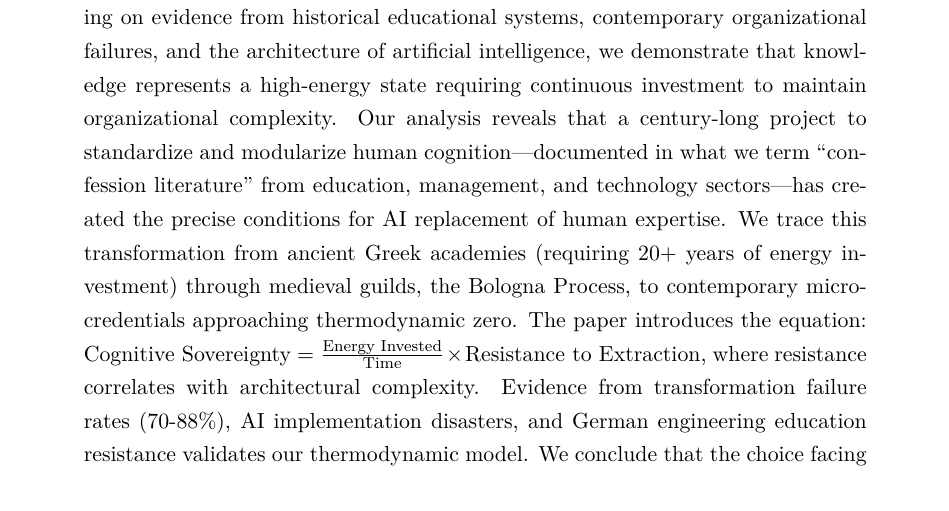
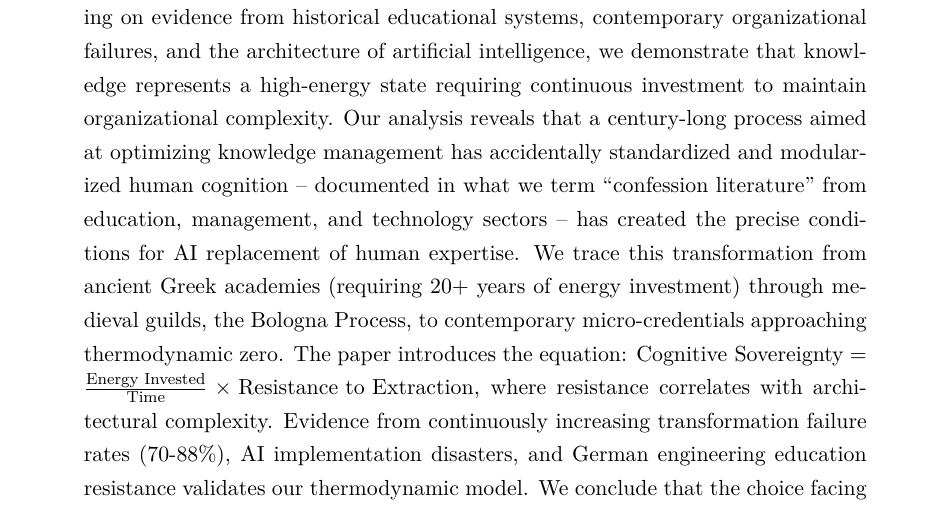
Before and after one commit to cotoaga/cognitive-devolution, a LaTeX paper (cognitive-devolution-project/manuscript/main.tex, which reads cognitive-devolution-project/manuscript/sections/00-abstract.tex): part of page 1 of 47, cut so that both start at the same text. Compiled offline with XeLaTeX.

```diff
--- a/cognitive-devolution-project/manuscript/sections/00-abstract.tex
+++ b/cognitive-devolution-project/manuscript/sections/00-abstract.tex
@@ -1,2 +1 @@
 \begin{abstract}
-\noindent This paper presents a thermodynamic framework for understanding the systematic transformation of human cognition from multidimensional ``spherical'' architectures to unidimensional ``vectors'' optimized for algorithmic processing. Drawing on evidence from historical educational systems, contemporary organizational failures, and the architecture of artificial intelligence, we demonstrate that knowledge represents a high-energy state requiring continuous investment to maintain organizational complexity. Our analysis reveals that a century-long project to standardize and modularize human cognition---documented in what we term ``confession literature'' from education, management, and technology sectors---has created the precise conditions for AI replacement of human expertise. We trace this transformation from ancient Greek academies (requiring 20+ years of energy investment) through medieval guilds, the Bologna Process, to contemporary micro-credentials approaching thermodynamic zero. The paper introduces the equation: $\text{Cognitive Sovereignty} = \frac{\text{Energy Invested}}{\text{Time}} \times \text{Resistance to Extraction}$, where resistance correlates with architectural complexity. Evidence from transformation failure rates (70-88\%), AI implementation disasters, and German engineering education resistance validates our thermodynamic model. We conclude that the choice facing individuals and institutions is binary: invest energy in sphere reconstruction or accept entropic dissolution. Physics doesn't negotiate.
@@ -3 +5,19 @@
+Drawing on evidence from historical educational systems, contemporary organizational failures,
+and the architecture of artificial intelligence,
+we demonstrate that knowledge represents a high-energy state requiring continuous
+investment to maintain organizational complexity. Our analysis reveals that a century-long process
+ aimed at optimizing knowledge management has accidentally standardized and modularized human cognition
+ – documented in what we term ``confession literature'' from education, management, and technology sectors –
+ has created the precise conditions for AI replacement of human expertise.
+ We trace this transformation from ancient Greek academies
+ (requiring 20+ years of energy investment) through medieval guilds, the Bologna Process,
+ to contemporary micro-credentials approaching thermodynamic zero.
+ The paper introduces the equation:
+ $\text{Cognitive Sovereignty} = \frac{\text{Energy Invested}}{\text{Time}} \times \text{Resistance to Extraction}$,
+ where resistance correlates with architectural complexity.
+ Evidence from continuously increasing transformation failure rates (70-88\%), AI implementation disasters,
+ and German engineering education resistance validates our thermodynamic model.
+ We conclude that the choice facing individuals and institutions is binary:
+ invest energy in sphere reconstruction or accept entropic dissolution.
+ Physics doesn't negotiate.
 \end{abstract}
```
Also changed, not shown: cognitive-devolution-project/output/main.pdf, cognitive-devolution-project/manuscript/sections/00-abstract.tex (3 more changed lines).
